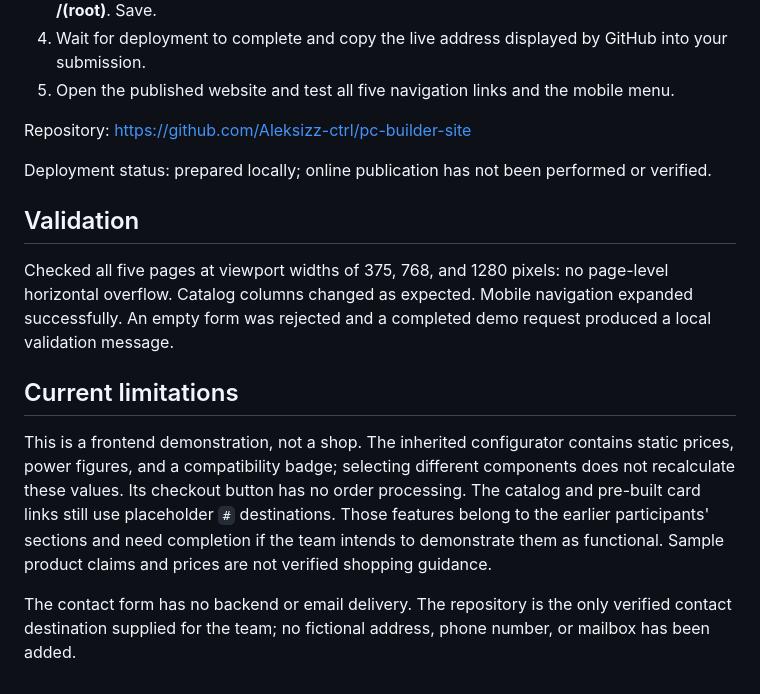
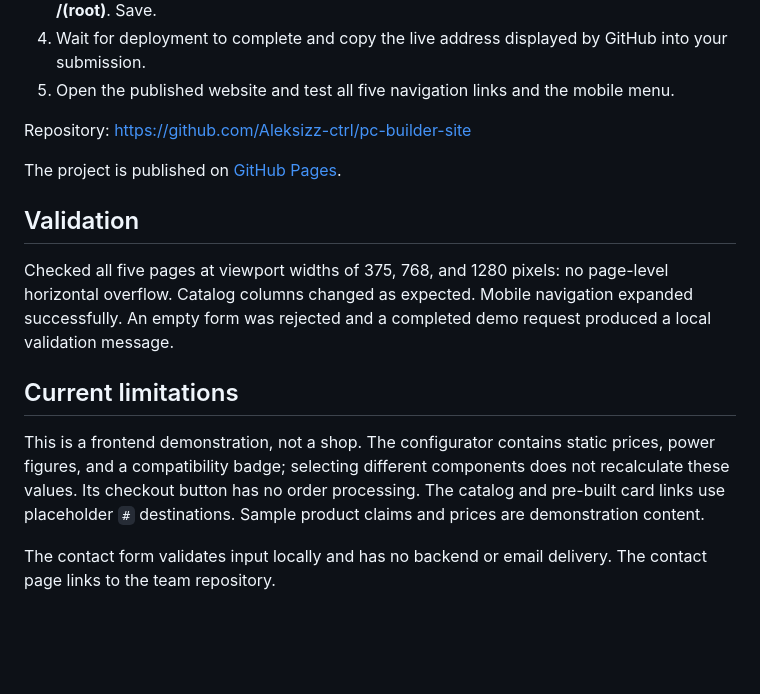
Before and after one commit to Aleksizz-ctrl/pc-builder-site, a Markdown page: README.md, the part around one of its changes. Rendered like a GitHub page; blank space fills up the shorter version.

```diff
--- a/README.md
+++ b/README.md
@@ -35,7 +62,7 @@ Open `index.html` in your browser. No installation or build step is required. Al
 
 Repository: https://github.com/Aleksizz-ctrl/pc-builder-site
 
-Deployment status: prepared locally; online publication has not been performed or verified.
+The project is published on [GitHub Pages](https://aleksizz-ctrl.github.io/pc-builder-site/).
 
 ## Validation
 
@@ -43,6 +70,6 @@ Checked all five pages at viewport widths of 375, 768, and 1280 pixels: no page-
 
 ## Current limitations
 
-This is a frontend demonstration, not a shop. The inherited configurator contains static prices, power figures, and a compatibility badge; selecting different components does not recalculate these values. Its checkout button has no order processing. The catalog and pre-built card links still use placeholder `#` destinations. Those features belong to the earlier participants' sections and need completion if the team intends to demonstrate them as functional. Sample product claims and prices are not verified shopping guidance.
+This is a frontend demonstration, not a shop. The configurator contains static prices, power figures, and a compatibility badge; selecting different components does not recalculate these values. Its checkout button has no order processing. The catalog and pre-built card links use placeholder `#` destinations. Sample product claims and prices are demonstration content.
 
-The contact form has no backend or email delivery. The repository is the only verified contact destination supplied for the team; no fictional address, phone number, or mailbox has been added.
+The contact form validates input locally and has no backend or email delivery. The contact page links to the team repository.
```
Also changed, not shown: other parts of README.md (+28 -1 lines).
